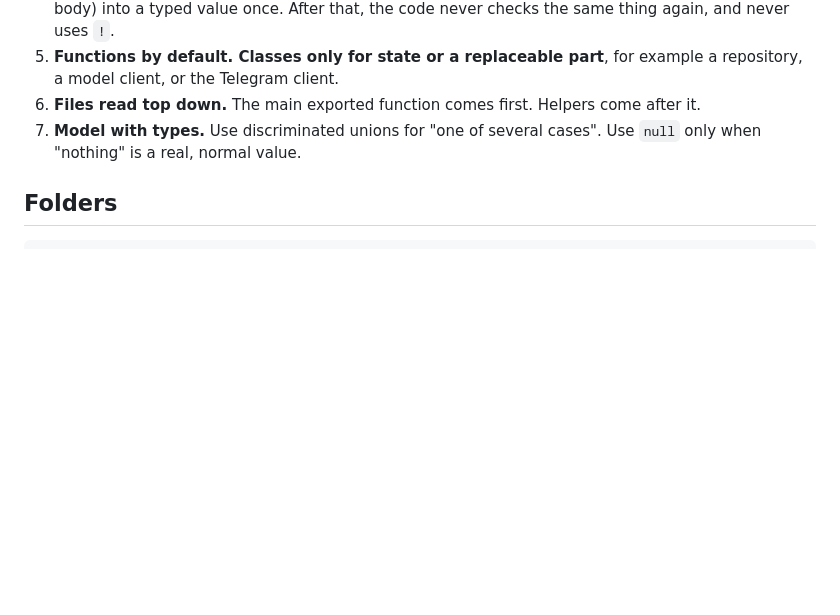
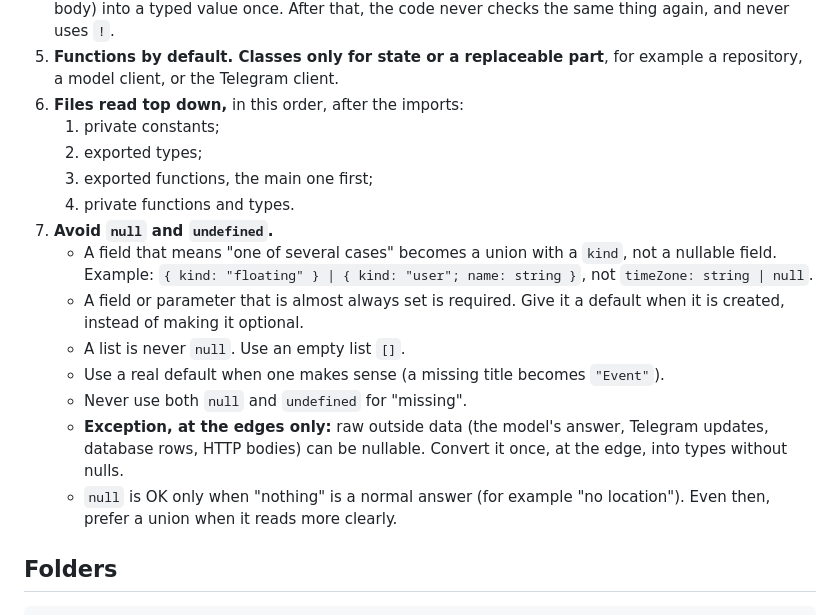
Before and after one commit to alireza-mpr/noted_it_bot, a Markdown page: docs/CODE_STRUCTURE.md, the part around the change. GitHub-like rendering; blank space fills up the shorter version.

Commit message:
Add the module order and the null/undefined rules to the code rules
- Modules read top down: private constants, exported types, exported
  functions (main one first), then private functions and types.
- Avoid null and undefined: unions with a kind, required fields, empty lists
  and real defaults; only raw data at the edges may be nullable.
- Every name must explain itself, not only fields.

Co-Authored-By: Claude Opus 5.5 <noreply@anthropic.com>

```diff
--- a/docs/CODE_STRUCTURE.md
+++ b/docs/CODE_STRUCTURE.md
@@ -33,10 +33,26 @@ adapters".
    code never checks the same thing again, and never uses `!`.
 5. **Functions by default. Classes only for state or a replaceable part**, for
    example a repository, a model client, or the Telegram client.
-6. **Files read top down.** The main exported function comes first. Helpers
-   come after it.
-7. **Model with types.** Use discriminated unions for "one of several cases".
-   Use `null` only when "nothing" is a real, normal value.
+6. **Files read top down,** in this order, after the imports:
+   1. private constants;
+   2. exported types;
+   3. exported functions, the main one first;
+   4. private functions and types.
+7. **Avoid `null` and `undefined`.**
+   - A field that means "one of several cases" becomes a union with a `kind`,
+     not a nullable field. Example: `{ kind: "floating" } | { kind: "user";
+     name: string }`, not `timeZone: string | null`.
+   - A field or parameter that is almost always set is required. Give it a
+     default when it is created, instead of making it optional.
+   - A list is never `null`. Use an empty list `[]`.
+   - Use a real default when one makes sense (a missing title becomes
+     `"Event"`).
+   - Never use both `null` and `undefined` for "missing".
+   - **Exception, at the edges only:** raw outside data (the model's answer,
+     Telegram updates, database rows, HTTP bodies) can be nullable. Convert it
+     once, at the edge, into types without nulls.
+   - `null` is OK only when "nothing" is a normal answer (for example "no
+     location"). Even then, prefer a union when it reads more clearly.
 
 ## Folders
 
```
Also changed, not shown: CLAUDE.md (+6 -1 lines).
